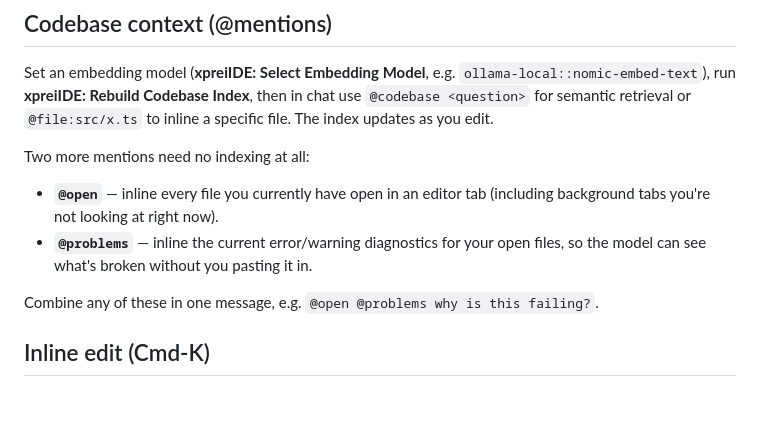
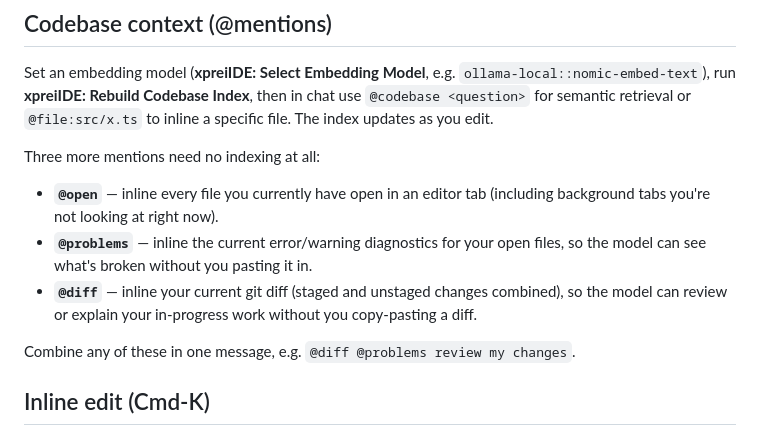
Before and after one commit to Babbros-Product/xprei-ide, a Markdown page: extensions/vscode/README.md, the part around the change. Drawn GitHub-style; blank space fills up the shorter version.

Commit message:
docs: document @diff mention in both user-facing READMEs

```diff
--- a/extensions/vscode/README.md
+++ b/extensions/vscode/README.md
@@ -93,13 +93,16 @@ Set an embedding model (**xpreiIDE: Select Embedding Model**, e.g.
 in chat use `@codebase <question>` for semantic retrieval or `@file:src/x.ts` to
 inline a specific file. The index updates as you edit.
 
-Two more mentions need no indexing at all:
+Three more mentions need no indexing at all:
 - **`@open`** — inline every file you currently have open in an editor tab
   (including background tabs you're not looking at right now).
 - **`@problems`** — inline the current error/warning diagnostics for your
   open files, so the model can see what's broken without you pasting it in.
+- **`@diff`** — inline your current git diff (staged and unstaged
+  changes combined), so the model can review or explain your in-progress
+  work without you copy-pasting a diff.
 
-Combine any of these in one message, e.g. `@open @problems why is this failing?`.
+Combine any of these in one message, e.g. `@diff @problems review my changes`.
 
 ## Inline edit (Cmd-K)
 
```
Also changed, not shown: README.md (+2 -2 lines).
